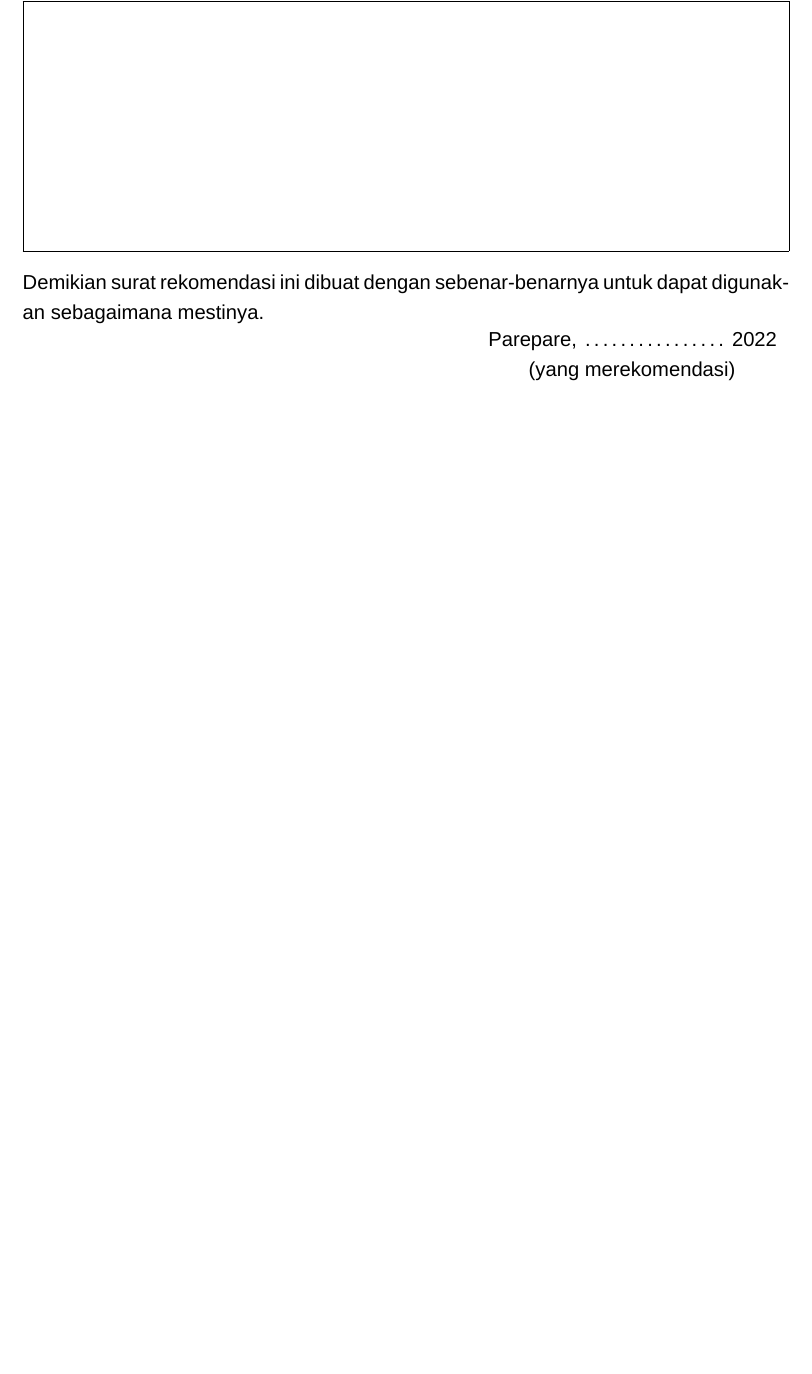
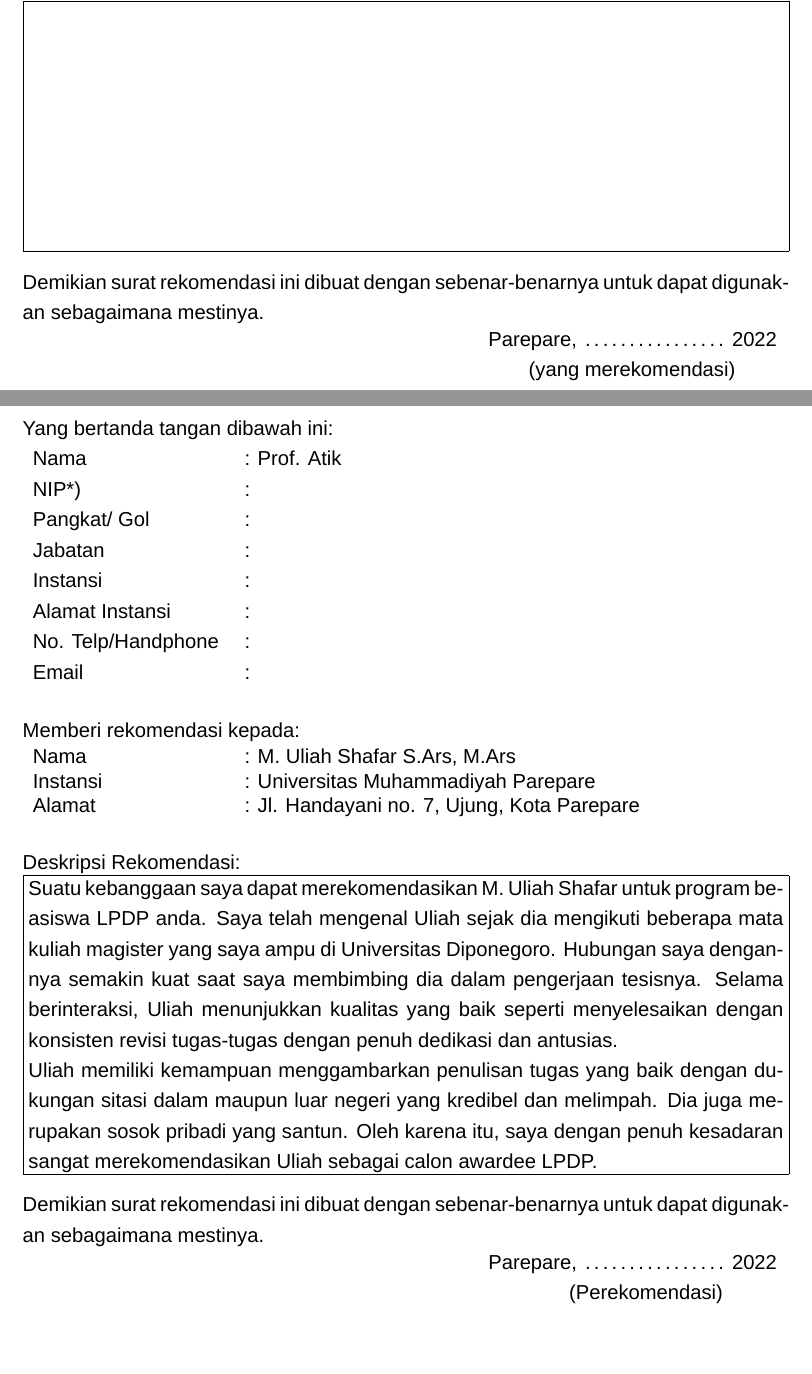
Before and after one commit to 777uliahshafar/referenceletter, a LaTeX document (reflet.tex): part of page 2 of 2 before the commit and two parts of pages 2 and 3 of 4 after it, the two joined at a grey line, cut so that both start at the same text, the shorter picture padded with empty space. Compiled offline with XeLaTeX; a missing font is replaced by an installed copy or a similar font.

Commit message:
atik ref

```diff
--- a/reflet.tex
+++ b/reflet.tex
@@ -207,3 +207,54 @@ Parepare, \fillin[3cm] 2022 \\
 (\fillin[6cm])\\
 \end{tabular}\par}
 
+\pagebreak
+
+\section{Surat Rekomendasi}
+
+Yang bertanda tangan dibawah ini:
+\vspace*{-4mm}
+
+\begin{table}[htpb]
+\renewcommand{\arraystretch}{1.25}
+    \begin{tabular}{p{4cm}l}
+Nama & : Prof. Atik   \\
+NIP*) & : \\
+Pangkat/ Gol & : \\
+Jabatan & : \\
+Instansi & : \\
+Alamat Instansi & : \\
+No. Telp/Handphone &: \\
+Email & : \\
+    \end{tabular}
+\end{table}
+
+Memberi rekomendasi kepada:
+\vspace*{-4mm}
+\begin{table}[htpb]
+    \begin{tabular}{p{4cm}l}
+Nama & : M. Uliah Shafar S.Ars, M.Ars\\
+Instansi & : Universitas Muhammadiyah Parepare \\
+Alamat & : Jl. Handayani no. 7, Ujung, Kota Parepare \\
+    \end{tabular}
+\end{table}
+
+Deskripsi Rekomendasi:
+
+\makenonemptybox{6cm}{Suatu kebanggaan saya dapat merekomendasikan M. Uliah Shafar untuk program beasiswa LPDP anda. Saya telah mengenal Uliah sejak dia mengikuti beberapa mata kuliah magister yang saya ampu di Universitas Diponegoro. Hubungan saya dengannya semakin kuat saat saya membimbing dia dalam pengerjaan tesisnya. Selama berinteraksi, Uliah menunjukkan kualitas yang baik seperti menyelesaikan dengan konsisten revisi tugas-tugas dengan penuh dedikasi dan antusias. \par
+Uliah memiliki kemampuan menggambarkan penulisan tugas yang baik dengan dukungan sitasi dalam maupun luar negeri yang kredibel dan melimpah. Dia juga merupakan sosok pribadi yang santun. Oleh karena itu,
+saya dengan penuh kesadaran sangat merekomendasikan Uliah sebagai calon awardee LPDP. }
+
+
+Demikian surat rekomendasi ini dibuat dengan sebenar-benarnya untuk dapat digunakan sebagaimana mestinya.
+
+
+{\raggedleft
+\begin{tabular}{l@{}}
+Parepare, \fillin[3cm] 2022 \\
+\hskip 4em (Perekomendasi) \\
+\\
+\\
+\\
+\\
+(\fillin[6cm])\\
+\end{tabular}\par}
```
Also changed, not shown: reflet.tex (47 more changed lines).
